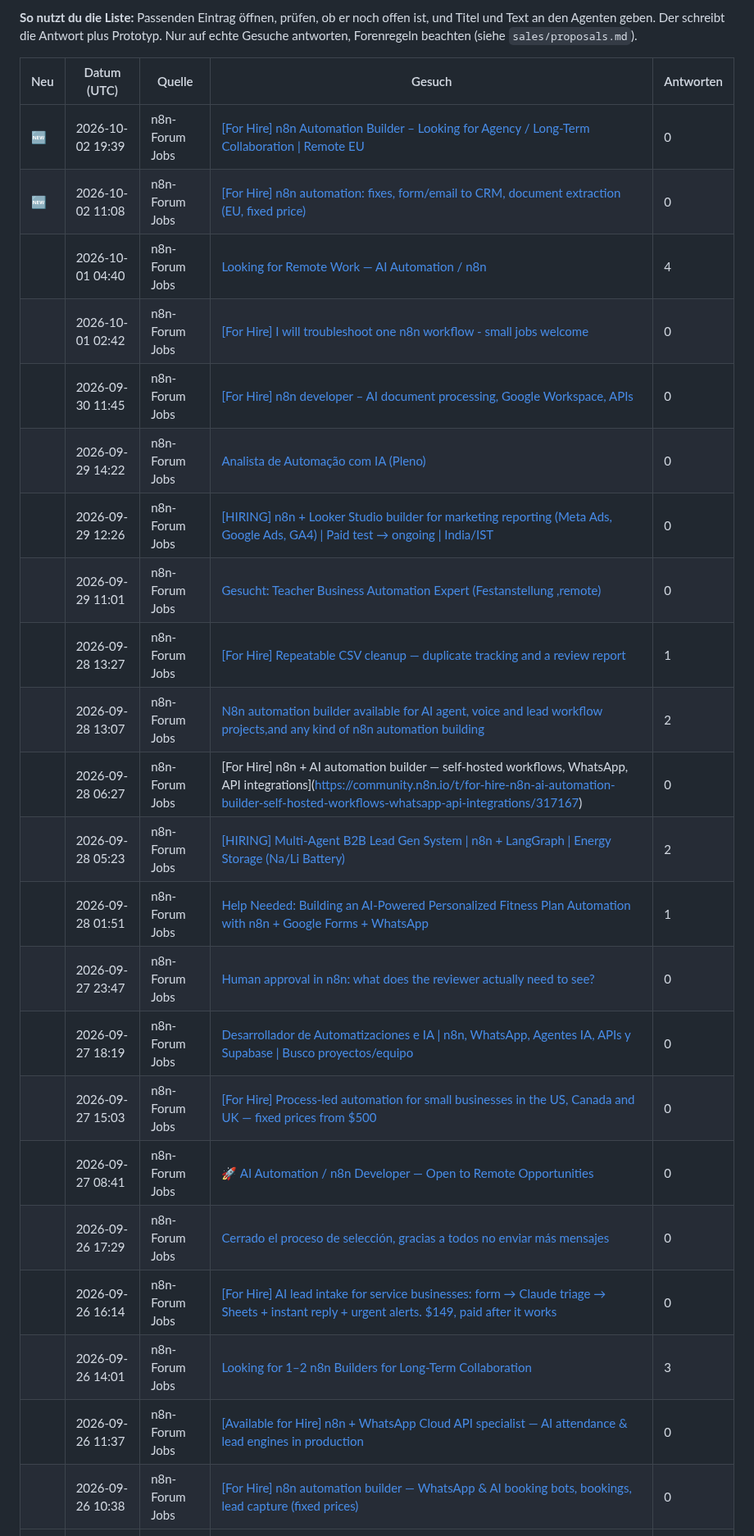
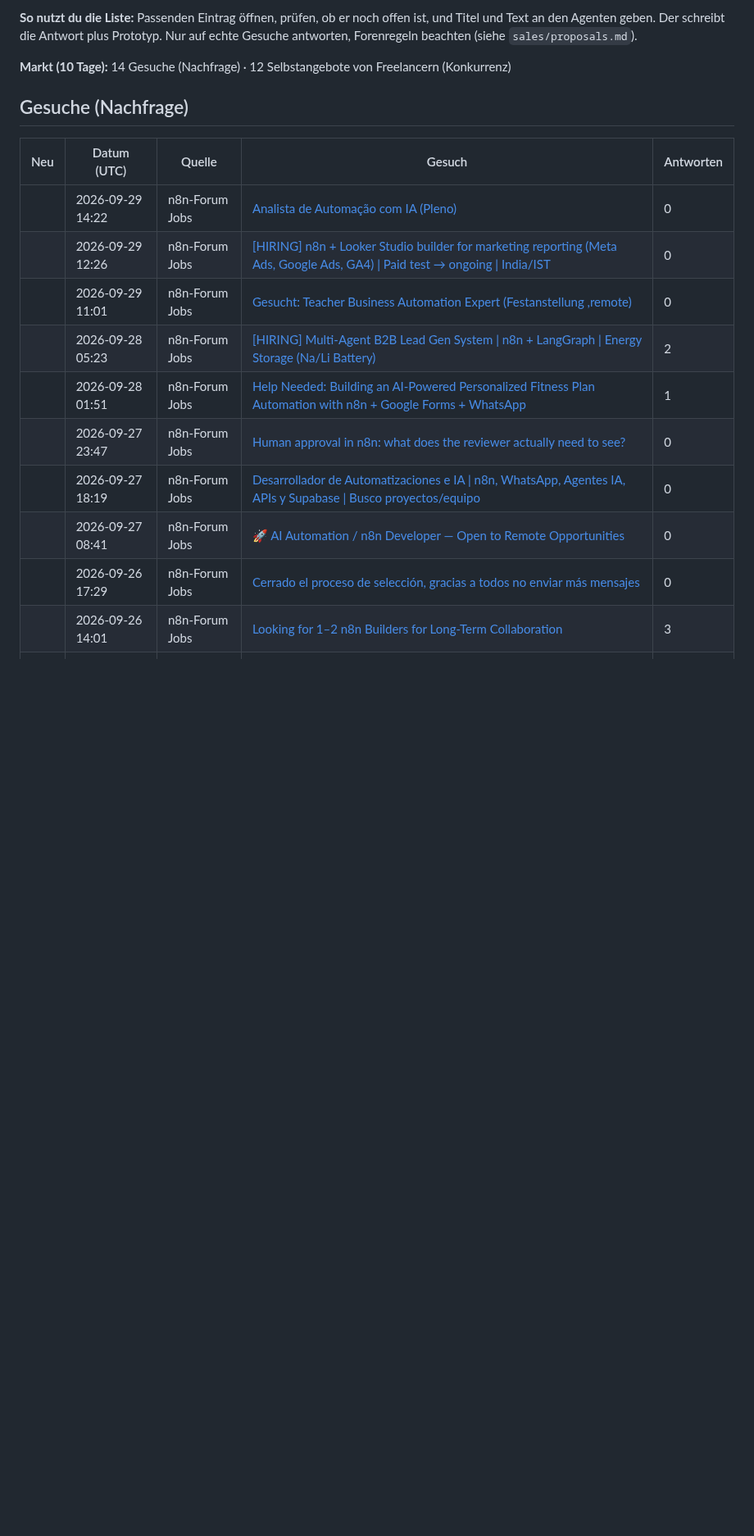
Before and after one commit to wsd-bartek/ai-test, a Markdown page: leads/radar.md, the part around one of its changes. Shown at 82% size. Rendered like a GitHub page; blank space fills up the shorter version.

```diff
--- a/leads/radar.md
+++ b/leads/radar.md
@@ -4,29 +4,21 @@ Automatisch aktualisiert (GitHub Actions). Öffentliche Gesuche der letzten 10 T
 
 **So nutzt du die Liste:** Passenden Eintrag öffnen, prüfen, ob er noch offen ist, und Titel und Text an den Agenten geben. Der schreibt die Antwort plus Prototyp. Nur auf echte Gesuche antworten, Forenregeln beachten (siehe `sales/proposals.md`).
 
+**Markt (10 Tage):** 14 Gesuche (Nachfrage) · 12 Selbstangebote von Freelancern (Konkurrenz)
+
+## Gesuche (Nachfrage)
+
 | Neu | Datum (UTC) | Quelle | Gesuch | Antworten |
 |---|---|---|---|---|
-| 🆕  | 2026-10-02 19:39 | n8n-Forum Jobs | [[For Hire] n8n Automation Builder – Looking for Agency / Long-Term Collaboration \| Remote EU](https://community.n8n.io/t/for-hire-n8n-automation-builder-looking-for-agency-long-term-collaboration-remote-eu/318406) | 0 |
-| 🆕  | 2026-10-02 11:08 | n8n-Forum Jobs | [[For Hire] n8n automation: fixes, form/email to CRM, document extraction (EU, fixed price)](https://community.n8n.io/t/for-hire-n8n-automation-fixes-form-email-to-crm-document-extraction-eu-fixed-price/318215) | 0 |
-|  | 2026-10-01 04:40 | n8n-Forum Jobs | [Looking for Remote Work — AI Automation / n8n](https://community.n8n.io/t/looking-for-remote-work-ai-automation-n8n/318025) | 4 |
-|  | 2026-10-01 02:42 | n8n-Forum Jobs | [[For Hire] I will troubleshoot one n8n workflow - small jobs welcome](https://community.n8n.io/t/for-hire-i-will-troubleshoot-one-n8n-workflow-small-jobs-welcome/318021) | 0 |
-|  | 2026-09-30 11:45 | n8n-Forum Jobs | [[For Hire] n8n developer – AI document processing, Google Workspace, APIs](https://community.n8n.io/t/for-hire-n8n-developer-ai-document-processing-google-workspace-apis/317769) | 0 |
 |  | 2026-09-29 14:22 | n8n-Forum Jobs | [Analista de Automação com IA (Pleno)](https://community.n8n.io/t/analista-de-automacao-com-ia-pleno/317607) | 0 |
-|  | 2026-09-29 12:26 | n8n-Forum Jobs | [[HIRING] n8n + Looker Studio builder for marketing reporting (Meta Ads, Google Ads, GA4) \| Paid test → ongoing \| India/IST](https://community.n8n.io/t/hiring-n8n-looker-studio-builder-for-marketing-reporting-meta-ads-google-ads-ga4-paid-test-ongoing-india-ist/317595) | 0 |
+|  | 2026-09-29 12:26 | n8n-Forum Jobs | [\[HIRING\] n8n + Looker Studio builder for marketing reporting (Meta Ads, Google Ads, GA4) \| Paid test → ongoing \| India/IST](https://community.n8n.io/t/hiring-n8n-looker-studio-builder-for-marketing-reporting-meta-ads-google-ads-ga4-paid-test-ongoing-india-ist/317595) | 0 |
 |  | 2026-09-29 11:01 | n8n-Forum Jobs | [Gesucht: Teacher Business Automation Expert (Festanstellung ,remote)](https://community.n8n.io/t/gesucht-teacher-business-automation-expert-festanstellung-remote/317583) | 0 |
-|  | 2026-09-28 13:27 | n8n-Forum Jobs | [[For Hire] Repeatable CSV cleanup — duplicate tracking and a review report](https://community.n8n.io/t/for-hire-repeatable-csv-cleanup-duplicate-tracking-and-a-review-report/317305) | 1 |
-|  | 2026-09-28 13:07 | n8n-Forum Jobs | [N8n automation builder available for AI agent, voice and lead workflow projects,and any kind of n8n automation building](https://community.n8n.io/t/n8n-automation-builder-available-for-ai-agent-voice-and-lead-workflow-projects-and-any-kind-of-n8n-automation-building/317301) | 2 |
-|  | 2026-09-28 06:27 | n8n-Forum Jobs | [For Hire] n8n + AI automation builder — self-hosted workflows, WhatsApp, API integrations](https://community.n8n.io/t/for-hire-n8n-ai-automation-builder-self-hosted-workflows-whatsapp-api-integrations/317167) | 0 |
-|  | 2026-09-28 05:23 | n8n-Forum Jobs | [[HIRING] Multi-Agent B2B Lead Gen System \| n8n + LangGraph \| Energy Storage (Na/Li Battery)](https://community.n8n.io/t/hiring-multi-agent-b2b-lead-gen-system-n8n-langgraph-energy-storage-na-li-battery/317073) | 2 |
+|  | 2026-09-28 05:23 | n8n-Forum Jobs | [\[HIRING\] Multi-Agent B2B Lead Gen System \| n8n + LangGraph \| Energy Storage (Na/Li Battery)](https://community.n8n.io/t/hiring-multi-agent-b2b-lead-gen-system-n8n-langgraph-energy-storage-na-li-battery/317073) | 2 |
 |  | 2026-09-28 01:51 | n8n-Forum Jobs | [Help Needed: Building an AI-Powered Personalized Fitness Plan Automation with n8n + Google Forms + WhatsApp](https://community.n8n.io/t/help-needed-building-an-ai-powered-personalized-fitness-plan-automation-with-n8n-google-forms-whatsapp/317002) | 1 |
 |  | 2026-09-27 23:47 | n8n-Forum Jobs | [Human approval in n8n: what does the reviewer actually need to see?](https://community.n8n.io/t/human-approval-in-n8n-what-does-the-reviewer-actually-need-to-see/316994) | 0 |
 |  | 2026-09-27 18:19 | n8n-Forum Jobs | [Desarrollador de Automatizaciones e IA \| n8n, WhatsApp, Agentes IA, APIs y Supabase \| Busco proyectos/equipo](https://community.n8n.io/t/desarrollador-de-automatizaciones-e-ia-n8n-whatsapp-agentes-ia-apis-y-supabase-busco-proyectos-equipo/316959) | 0 |
-|  | 2026-09-27 15:03 | n8n-Forum Jobs | [[For Hire] Process-led automation for small businesses in the US, Canada and UK — fixed prices from $500](https://community.n8n.io/t/for-hire-process-led-automation-for-small-businesses-in-the-us-canada-and-uk-fixed-prices-from-500/316944) | 0 |
 |  | 2026-09-27 08:41 | n8n-Forum Jobs | [🚀 AI Automation / n8n Developer — Open to Remote Opportunities](https://community.n8n.io/t/ai-automation-n8n-developer-open-to-remote-opportunities/316907) | 0 |
 |  | 2026-09-26 17:29 | n8n-Forum Jobs | [Cerrado el proceso de selección, gracias a todos no enviar más mensajes](https://community.n8n.io/t/cerrado-el-proceso-de-seleccion-gracias-a-todos-no-enviar-mas-mensajes/316825) | 0 |
-|  | 2026-09-26 16:14 | n8n-Forum Jobs | [[For Hire] AI lead intake for service businesses: form → Claude triage → Sheets + instant reply + urgent alerts. $149, paid after it works](https://community.n8n.io/t/for-hire-ai-lead-intake-for-service-businesses-form-claude-triage-sheets-instant-reply-urgent-alerts-149-paid-after-it-works/316808) | 0 |
 |  | 2026-09-26 14:01 | n8n-Forum Jobs | [Looking for 1–2 n8n Builders for Long-Term Collaboration](https://community.n8n.io/t/looking-for-1-2-n8n-builders-for-long-term-collaboration/316792) | 3 |
-|  | 2026-09-26 11:37 | n8n-Forum Jobs | [[Available for Hire] n8n + WhatsApp Cloud API specialist — AI attendance & lead engines in production](https://community.n8n.io/t/available-for-hire-n8n-whatsapp-cloud-api-specialist-ai-attendance-lead-engines-in-production/316752) | 0 |
-|  | 2026-09-26 10:38 | n8n-Forum Jobs | [[For Hire] n8n automation builder — WhatsApp & AI booking bots, bookings, lead capture (fixed prices)](https://community.n8n.io/t/for-hire-n8n-automation-builder-whatsapp-ai-booking-bots-bookings-lead-capture-fixed-prices/316737) | 0 |
 |  | 2026-09-26 08:12 | n8n-Forum Jobs | [Apologies for the missing contact details in my previous post](https://community.n8n.io/t/apologies-for-the-missing-contact-details-in-my-previous-post/316550) | 0 |
 |  | 2026-09-25 15:00 | n8n-Forum Jobs | [Looking for an n8n Freelancer / Automation Builder](https://community.n8n.io/t/looking-for-an-n8n-freelancer-automation-builder/316359) | 10 |
```
Also changed, not shown: other parts of leads/radar.md (+19 -5 lines).
